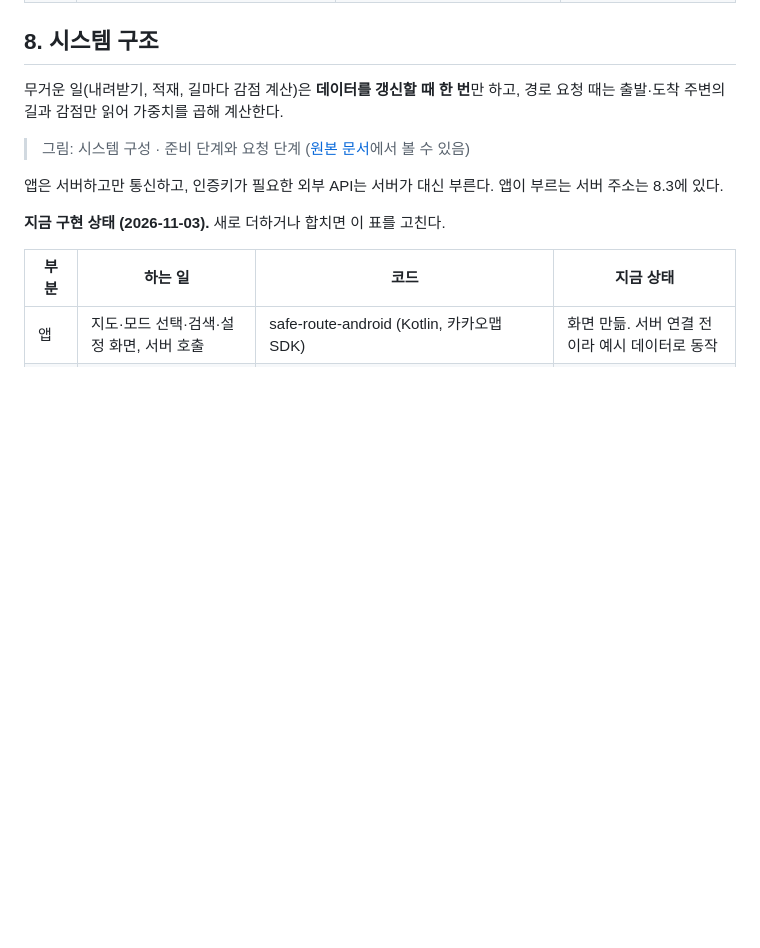
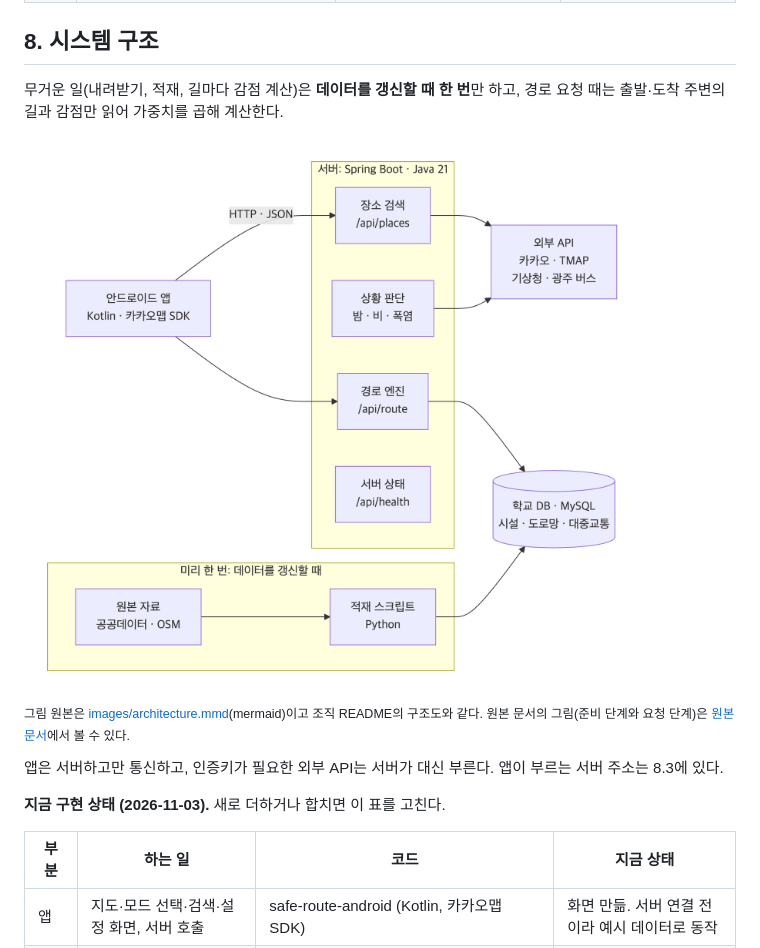
Before and after one commit to Safe-Way/safe-route-docs, a Markdown page: requirements/07-tech-architecture-api.md, the part around the change. Drawn GitHub-style; pictures changed too: requirements/images/architecture.png (added); blank space fills up the shorter version.

```diff
--- a/requirements/07-tech-architecture-api.md
+++ b/requirements/07-tech-architecture-api.md
@@ -27,7 +27,9 @@
 
 무거운 일(내려받기, 적재, 길마다 감점 계산)은 **데이터를 갱신할 때 한 번**만 하고, 경로 요청 때는 출발·도착 주변의 길과 감점만 읽어 가중치를 곱해 계산한다.
 
-> 그림: 시스템 구성 · 준비 단계와 요청 단계 ([원본 문서](https://claude.ai/artifact/FQvgiTtePsoNKVNBhhHdTy)에서 볼 수 있음)
+<img src="images/architecture.png" alt="시스템 구성: 앱이 서버의 장소 검색·경로 엔진을 부르고, 서버는 학교 DB와 외부 API를 쓰며, 적재 스크립트가 원본 자료를 미리 DB에 넣는다" width="720">
+
+<sub>그림 원본은 [images/architecture.mmd](images/architecture.mmd)(mermaid)이고 조직 README의 구조도와 같다. 원본 문서의 그림(준비 단계와 요청 단계)은 [원본 문서](https://claude.ai/artifact/FQvgiTtePsoNKVNBhhHdTy)에서 볼 수 있다.</sub>
 
 앱은 서버하고만 통신하고, 인증키가 필요한 외부 API는 서버가 대신 부른다. 앱이 부르는 서버 주소는 8.3에 있다.
 
```
Also changed, not shown: README.md (+18 -1 lines), 1 other file.
